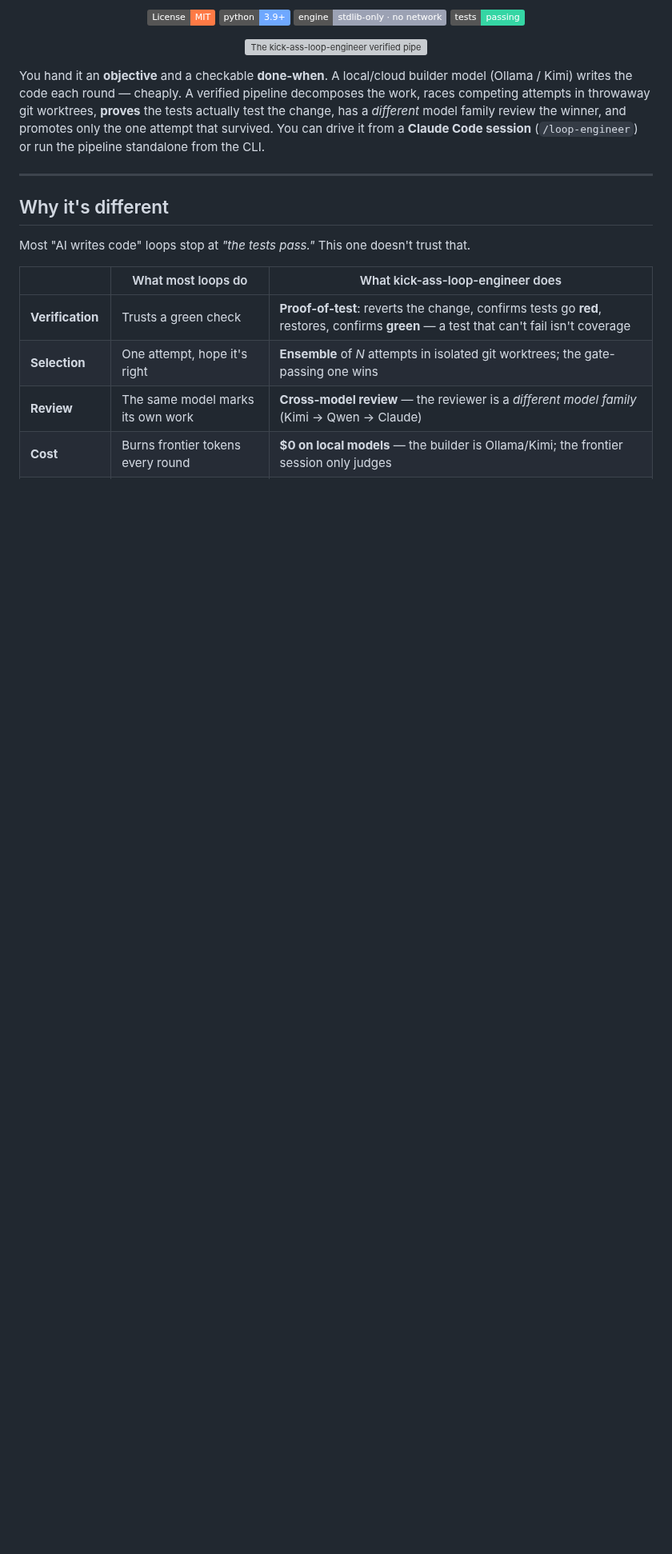
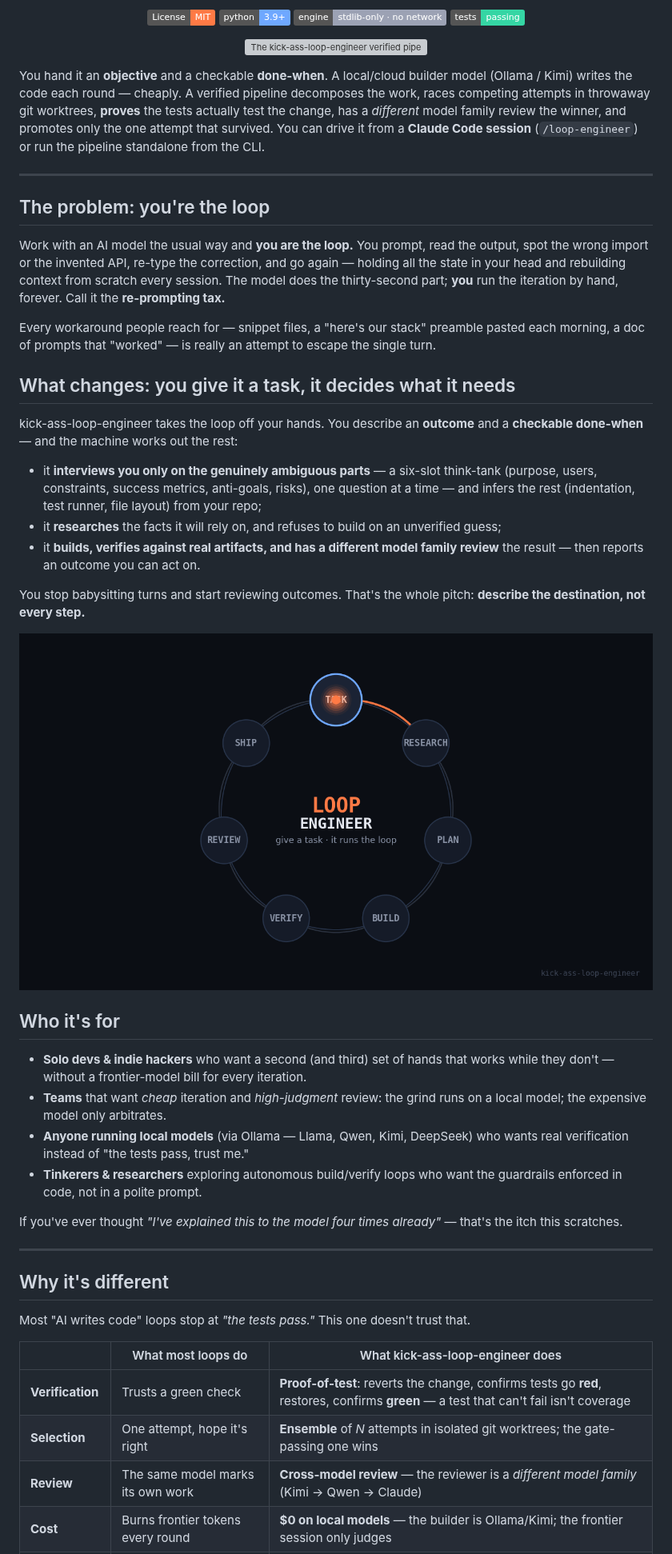
Before and after one commit to Patibandha/kick-ass-loop-engineer, a Markdown page: README.md, the part around one of its changes. Shown at 80% size. Rendered like a GitHub page; pictures changed too: assets/hero-loop.gif (added); badges without logos; blank space fills up the shorter version; grey boxes are pictures that could not be loaded.

```diff
--- a/README.md
+++ b/README.md
@@ -19,6 +19,49 @@ work, races competing attempts in throwaway git worktrees, **proves** the tests
 test the change, has a _different_ model family review the winner, and promotes only the
 one attempt that survived. You can drive it from a **Claude Code session** (`/loop-engineer`)
 or run the pipeline standalone from the CLI.
+
+---
+
+## The problem: you're the loop
+
+Work with an AI model the usual way and **you are the loop.** You prompt, read the output,
+spot the wrong import or the invented API, re-type the correction, and go again — holding all
+the state in your head and rebuilding context from scratch every session. The model does the
+thirty-second part; **you** run the iteration by hand, forever. Call it the **re-prompting tax.**
+
+Every workaround people reach for — snippet files, a "here's our stack" preamble pasted each
+morning, a doc of prompts that "worked" — is really an attempt to escape the single turn.
+
+## What changes: you give it a task, it decides what it needs
+
+kick-ass-loop-engineer takes the loop off your hands. You describe an **outcome** and a
+**checkable done-when** — and the machine works out the rest:
+
+- it **interviews you only on the genuinely ambiguous parts** — a six-slot think-tank
+  (purpose, users, constraints, success metrics, anti-goals, risks), one question at a time —
+  and infers the rest (indentation, test runner, file layout) from your repo;
+- it **researches** the facts it will rely on, and refuses to build on an unverified guess;
+- it **builds, verifies against real artifacts, and has a different model family review** the
+  result — then reports an outcome you can act on.
+
+You stop babysitting turns and start reviewing outcomes. That's the whole pitch: **describe
+the destination, not every step.**
+
+![Hand it a task — it runs the build → verify → review loop.](assets/hero-loop.gif)
+
+## Who it's for
+
+- **Solo devs & indie hackers** who want a second (and third) set of hands that works while
+  they don't — without a frontier-model bill for every iteration.
+- **Teams** that want *cheap* iteration and *high-judgment* review: the grind runs on a local
+  model; the expensive model only arbitrates.
+- **Anyone running local models** (via Ollama — Llama, Qwen, Kimi, DeepSeek) who wants real
+  verification instead of "the tests pass, trust me."
+- **Tinkerers & researchers** exploring autonomous build/verify loops who want the guardrails
+  enforced in code, not in a polite prompt.
+
+If you've ever thought *"I've explained this to the model four times already"* — that's the
+itch this scratches.
 
 ---
 
```
Also changed, not shown: other parts of README.md (+36 -0 lines), assets/model-agnostic.gif (added), assets/proof-of-test.gif (added).
